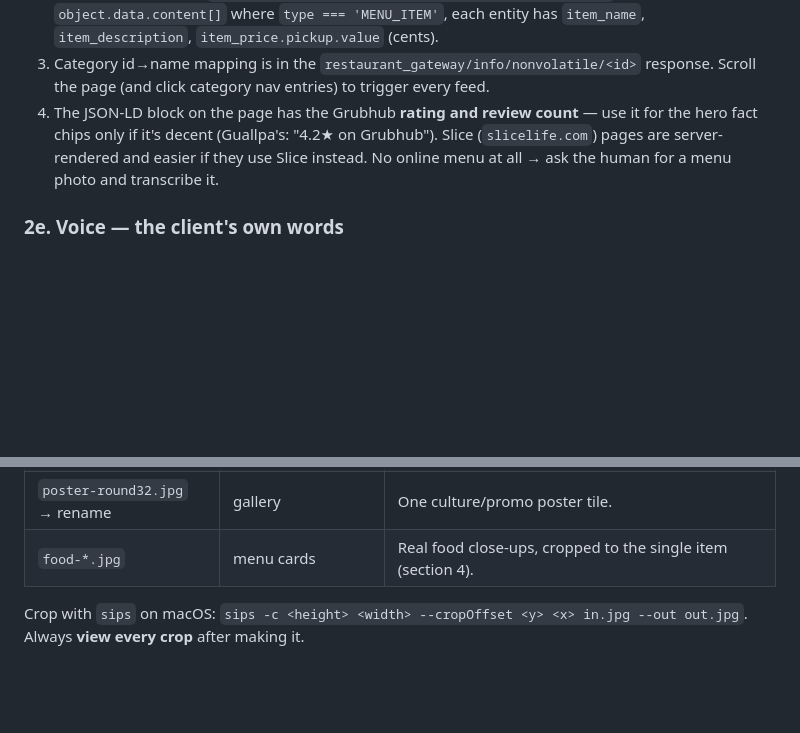
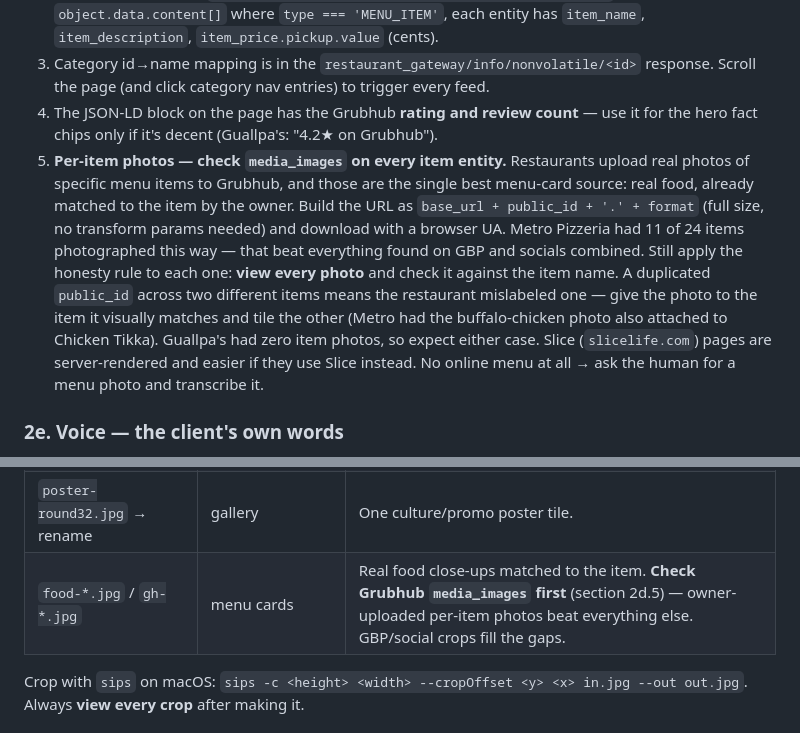
Before and after one commit to holdsudo/pizzeria-site-template, a Markdown page: CLAUDE.md, 2 parts joined by grey strips. GitHub-like rendering; blank space fills up the shorter version.

Commit message:
docs: Grubhub media_images are the best per-item photo source
Learned on Metro Pizzeria: restaurants upload real per-item photos
to Grubhub. Documented URL construction, the duplicate-public_id
mislabel trap, and priority over GBP/social crops.

Co-Authored-By: Claude Fable 5 <noreply@anthropic.com>

```diff
--- a/CLAUDE.md
+++ b/CLAUDE.md
@@ -92,6 +92,17 @@ If the client is on Grubhub (check with a web search `"<name>" <town> grubhub`):
    response. Scroll the page (and click category nav entries) to trigger every feed.
 4. The JSON-LD block on the page has the Grubhub **rating and review count** — use it
    for the hero fact chips only if it's decent (Guallpa's: "4.2★ on Grubhub").
+5. **Per-item photos — check `media_images` on every item entity.** Restaurants
+   upload real photos of specific menu items to Grubhub, and those are the single
+   best menu-card source: real food, already matched to the item by the owner.
+   Build the URL as `base_url + public_id + '.' + format` (full size, no transform
+   params needed) and download with a browser UA. Metro Pizzeria had 11 of 24 items
+   photographed this way — that beat everything found on GBP and socials combined.
+   Still apply the honesty rule to each one: **view every photo** and check it
+   against the item name. A duplicated `public_id` across two different items means
+   the restaurant mislabeled one — give the photo to the item it visually matches
+   and tile the other (Metro had the buffalo-chicken photo also attached to Chicken
+   Tikka). Guallpa's had zero item photos, so expect either case.
 Slice (`slicelife.com`) pages are server-rendered and easier if they use Slice instead.
 No online menu at all → ask the human for a menu photo and transcribe it.
 
@@ -124,7 +135,7 @@ paths in config, but consistency keeps repos uniform):
 | `storefront-wide.jpg` | visit band background | Wide storefront/exterior; text overlays the left third, so the subject should read on the right. |
 | `kitchen.jpg`, `interior-guests.jpg` | gallery | Real interior shots. |
 | `poster-round32.jpg` → rename | gallery | One culture/promo poster tile. |
-| `food-*.jpg` | menu cards | Real food close-ups, cropped to the single item (section 4). |
+| `food-*.jpg` / `gh-*.jpg` | menu cards | Real food close-ups matched to the item. **Check Grubhub `media_images` first** (section 2d.5) — owner-uploaded per-item photos beat everything else. GBP/social crops fill the gaps. |
 
 Crop with `sips` on macOS: `sips -c <height> <width> --cropOffset <y> <x> in.jpg --out out.jpg`.
 Always **view every crop** after making it.
```
